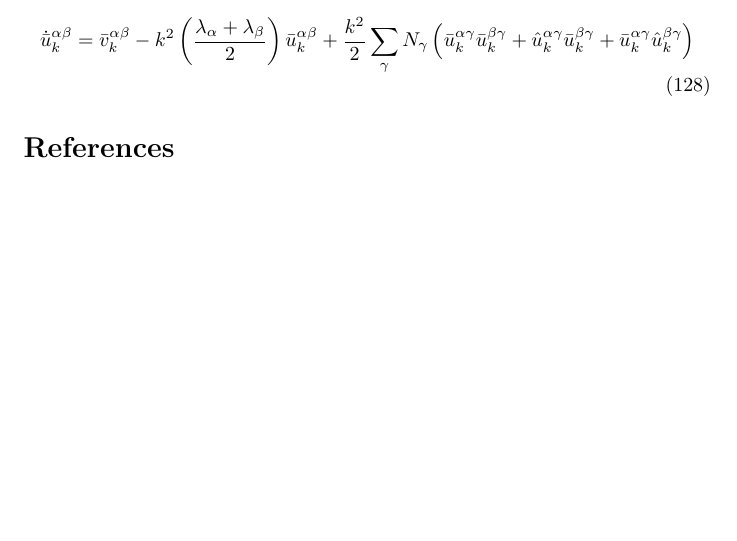
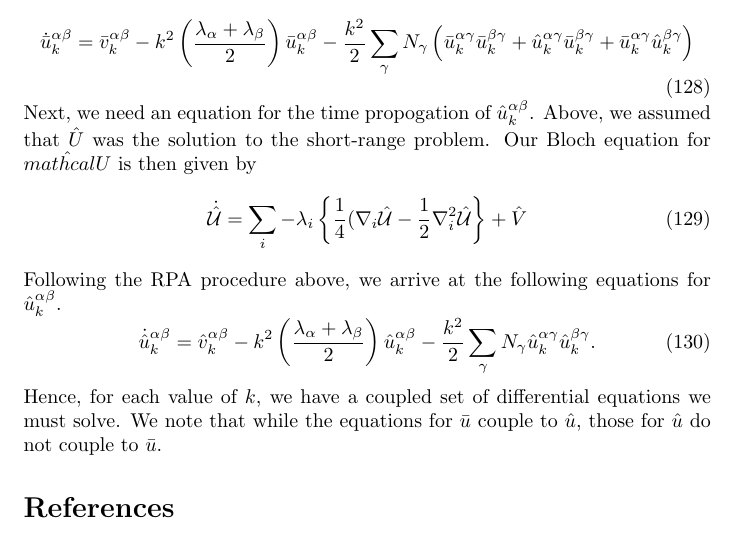
Before and after one commit to majorana/pimcplusplus, a LaTeX document (Ewald/Ewald.tex): part of page 19 of 19, cut so that both start at the same text, the shorter picture padded with empty space. Compiled offline with pdfLaTeX.

Commit message:
Sign and other minor corrections.

```diff
--- a/Ewald/Ewald.tex
+++ b/Ewald/Ewald.tex
@@ -1016,13 +1016,34 @@ $\vk$, $\alpha$, and $\beta$.  For $\vk \neq 0$,
 \begin{equation}
 \dot{\bar{u}}_k^{\alpha \beta} = \bar{v}_k^{\alpha \beta}
 - k^2 \left(\frac{\lambda_\alpha+\lambda_\beta}{2}\right)
-\bar{u}_k^{\alpha\beta} +\frac{k^2}{2} \sum_\gamma N_\gamma
+\bar{u}_k^{\alpha\beta} -\frac{k^2}{2} \sum_\gamma N_\gamma
 \left(
 \bar{u}_k^{\alpha \gamma} \bar{u}_k^{\beta \gamma} +
 \hat{u}_k^{\alpha \gamma} \bar{u}_k^{\beta \gamma} +
 \bar{u}_k^{\alpha \gamma} \hat{u}_k^{\beta \gamma}
 \right)
 \end{equation}
+Next, we need an equation for the time propogation of
+$\hat{u}_k^{\alpha \beta}$.  Above, we assumed that $\hat{U}$ was the
+solution to the short-range problem.  Our Bloch equation for
+$\hat{mathcal{U}}$ is then given by
+\begin{equation}
+\dot{\hat{\mathcal{U}}} = \sum_i -\lambda_i
+\left\{ \frac{1}{4} (\nabla_i \hat{\mathcal{U}}
+-\frac{1}{2} \nabla_i^2 \hat{\mathcal{U}} \right\} + \hat{V}
+\end{equation}
+Following the RPA procedure above, we arrive at the following
+equations for $\hat{u}_k^{\alpha\beta}$.
+\begin{equation}
+\dot{\hat{u}}^{\alpha \beta}_k = \hat{v}^{\alpha \beta}_k
+-k^2 \left( \frac{\lambda_\alpha + \lambda_\beta}{2} \right)
+\hat{u}^{\alpha \beta}_k - \frac{k^2}{2} \sum_\gamma N_\gamma
+\hat{u}^{\alpha \gamma}_k \hat{u}^{\beta \gamma}_k.
+\end{equation}
+Hence, for each value of $k$, we have a coupled set of differential
+equations we must solve.  We note that while the equations for
+$\bar{u}$ couple to $\hat{u}$, those for $\hat{u}$ do not couple to
+$\bar{u}$.
 %% \begin{equation}
 %% \begin{split}
 %% \sum_\vk \sum_{\alpha,\beta}
```
Also changed, not shown: Ewald/Ewald.tex (2 more changed lines).
